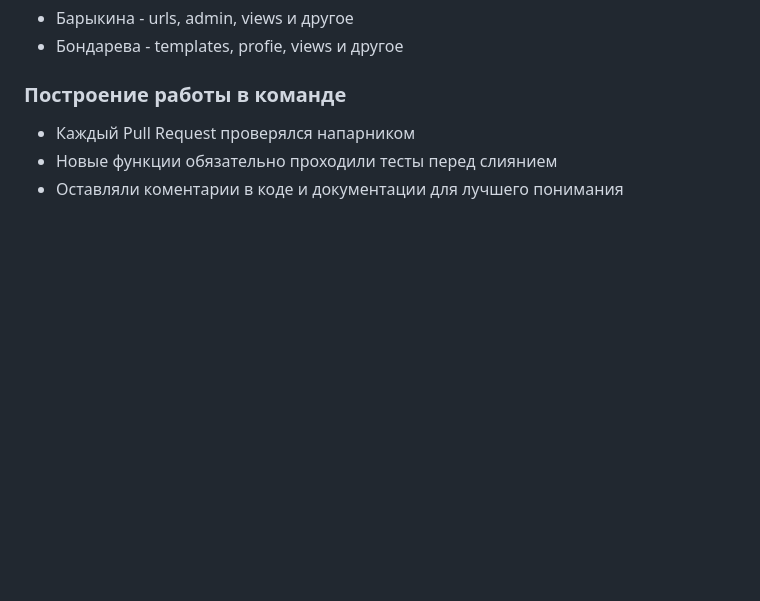
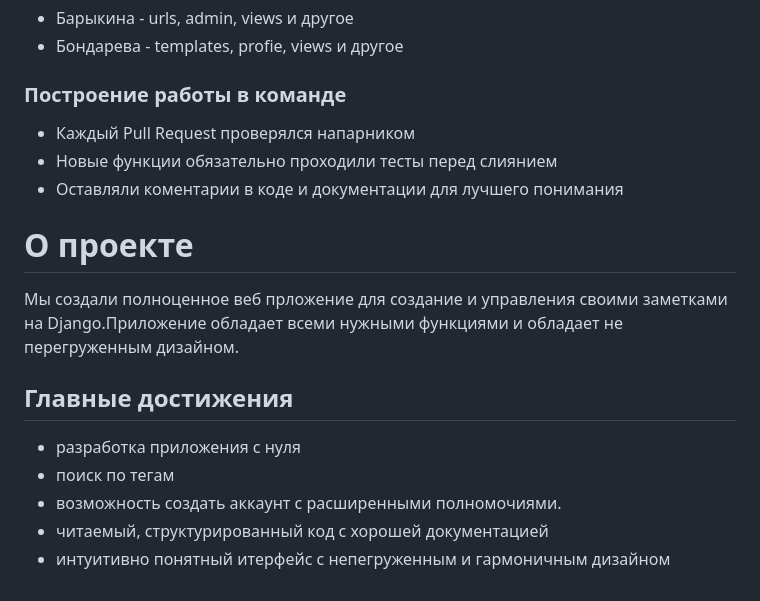
Before and after one commit to miurwur/lab11, a Markdown page: README.md, the part around the change. Rendered like a GitHub page; blank space fills up the shorter version.

```diff
--- a/README.md
+++ b/README.md
@@ -91,3 +91,14 @@ lab11/
   - Каждый Pull Request проверялся напарником
   - Новые функции обязательно проходили тесты перед слиянием
   - Оставляли коментарии в коде и документации для лучшего понимания
+
+# О проекте
+
+Мы создали полноценное веб прложение для создание и управления своими заметками на Django.Приложение обладает всеми нужными функциями и обладает не перегруженным дизайном.
+
+## Главные достижения
+- разработка приложения с нуля
+- поиск по тегам
+- возможность создать аккаунт с расширенными полномочиями.
+- читаемый, структурированный код с хорошей документацией
+- интуитивно понятный итерфейс с непегруженным и гармоничным дизайном
```
